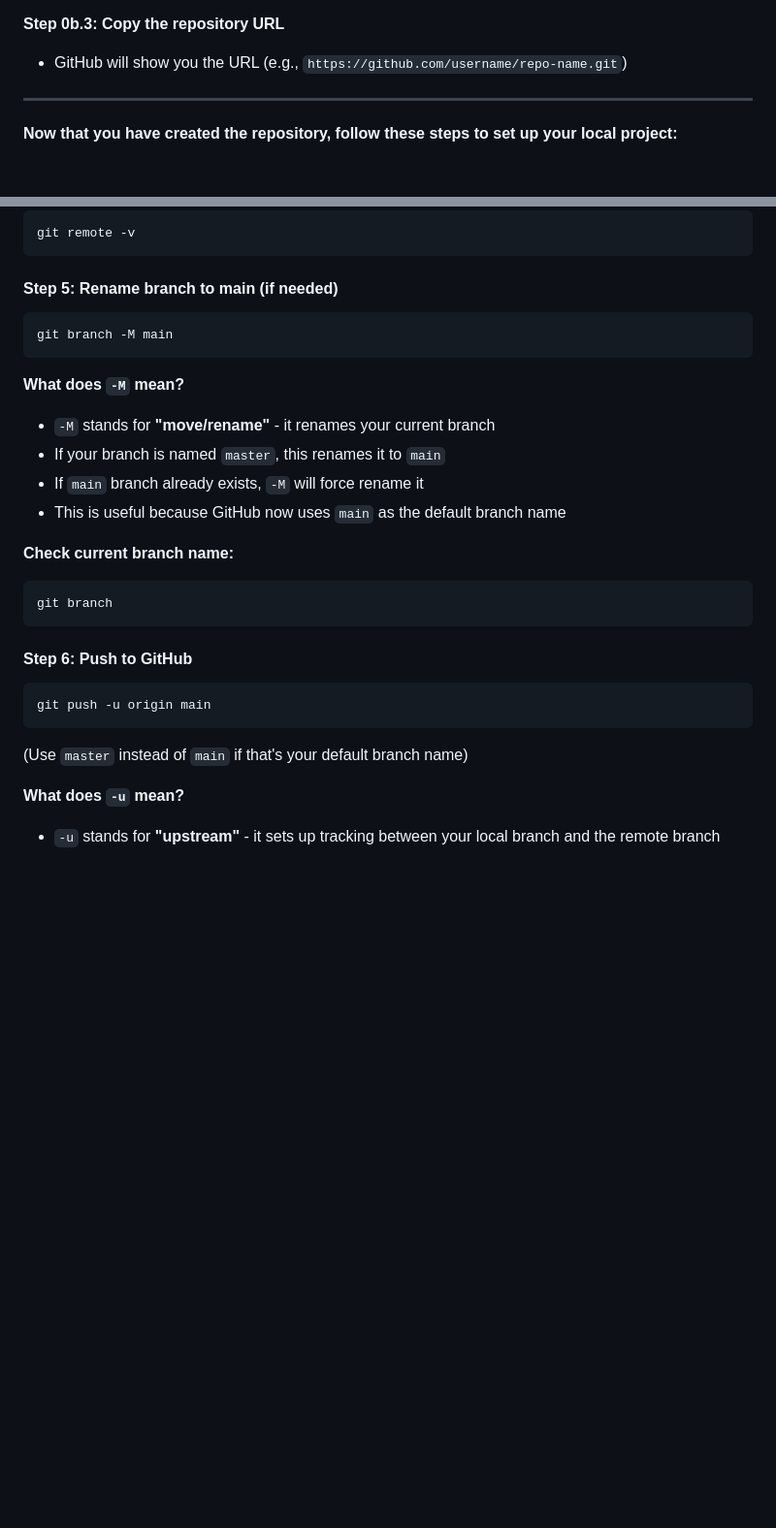
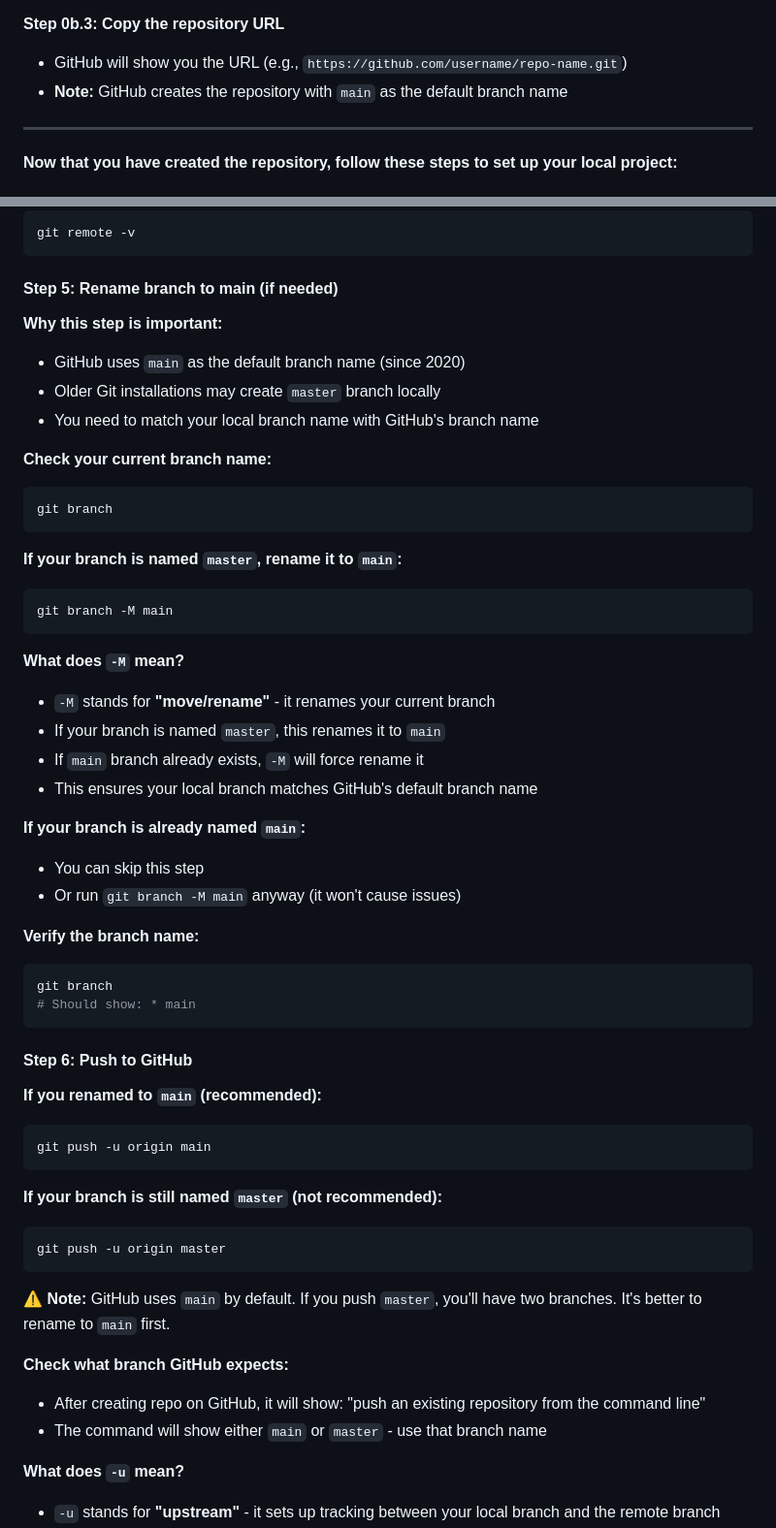
Before and after one commit to Ajaxy12/funktions2, a Markdown page: README.md, 2 parts joined by grey strips. Shown at 97% size. Drawn GitHub-style; blank space fills up the shorter version.

Commit message:
Add comprehensive main vs master branch information during repository creation

````diff
--- a/README.md
+++ b/README.md
@@ -89,6 +121,7 @@ gh repo create repo-name --public --source=. --remote=origin --push
 
 **Step 0b.3: Copy the repository URL**
 - GitHub will show you the URL (e.g., `https://github.com/username/repo-name.git`)
+- **Note:** GitHub creates the repository with `main` as the default branch name
 
 ---
 
@@ -168,25 +201,54 @@ git remote -v
 ```
 
 #### Step 5: Rename branch to main (if needed)
+
+**Why this step is important:**
+- GitHub uses `main` as the default branch name (since 2020)
+- Older Git installations may create `master` branch locally
+- You need to match your local branch name with GitHub's branch name
+
+**Check your current branch name:**
+```bash
+git branch
+```
+
+**If your branch is named `master`, rename it to `main`:**
 ```bash
 git branch -M main
 ```
+
 **What does `-M` mean?**
 - `-M` stands for **"move/rename"** - it renames your current branch
 - If your branch is named `master`, this renames it to `main`
 - If `main` branch already exists, `-M` will force rename it
-- This is useful because GitHub now uses `main` as the default branch name
+- This ensures your local branch matches GitHub's default branch name
 
-**Check current branch name:**
+**If your branch is already named `main`:**
+- You can skip this step
+- Or run `git branch -M main` anyway (it won't cause issues)
+
+**Verify the branch name:**
 ```bash
 git branch
+# Should show: * main
 ```
 
 #### Step 6: Push to GitHub
+
+**If you renamed to `main` (recommended):**
 ```bash
 git push -u origin main
 ```
-(Use `master` instead of `main` if that's your default branch name)
+
+**If your branch is still named `master` (not recommended):**
+```bash
+git push -u origin master
+```
+⚠️ **Note:** GitHub uses `main` by default. If you push `master`, you'll have two branches. It's better to rename to `main` first.
+
+**Check what branch GitHub expects:**
+- After creating repo on GitHub, it will show: "push an existing repository from the command line"
+- The command will show either `main` or `master` - use that branch name
 
 **What does `-u` mean?**
 - `-u` stands for **"upstream"** - it sets up tracking between your local branch and the remote branch
````
Also changed, not shown: other parts of README.md (+32 -0 lines).
